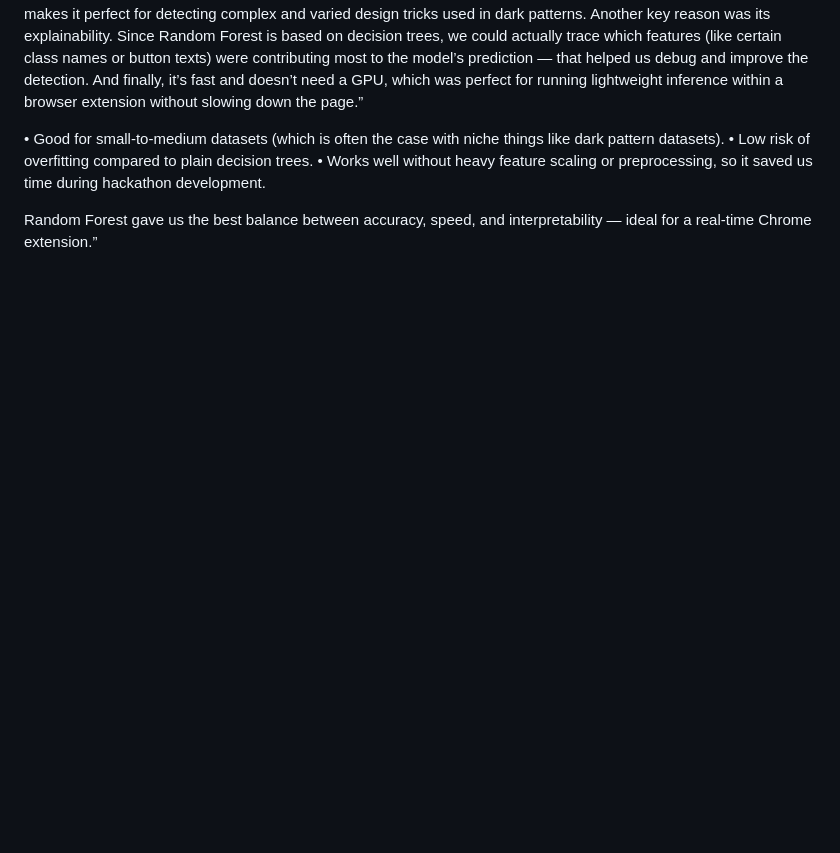
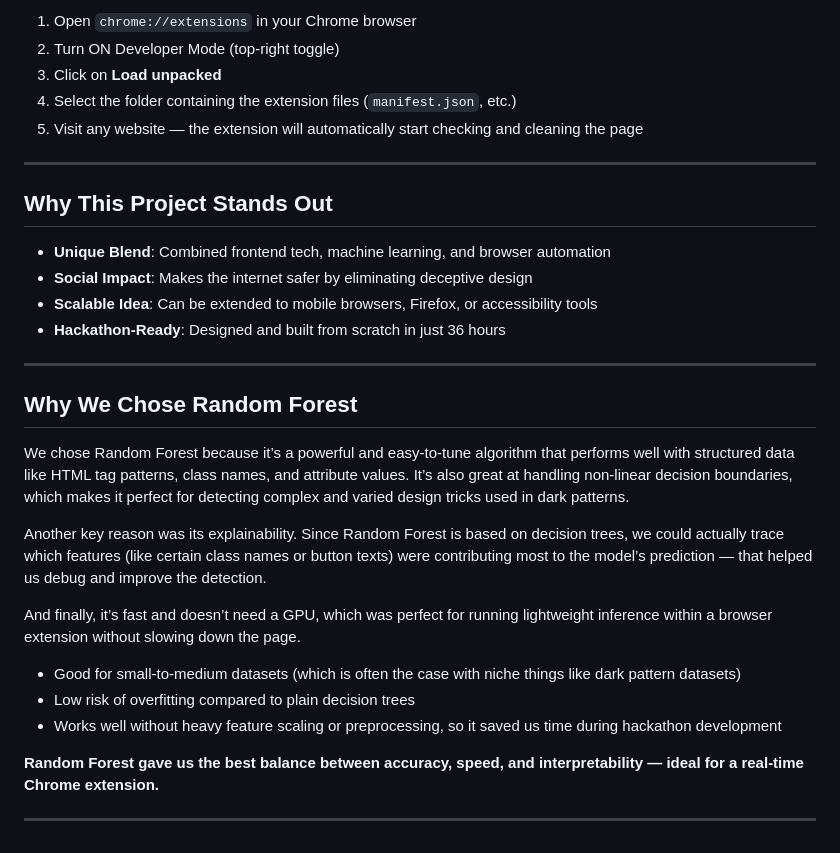
Before and after one commit to ssnaveenss/DPBH-IIT-BHU, a Markdown page: README.md, the part around the change printed below. Rendered like a GitHub page; blank space fills up the shorter version.

```diff
--- a/README.md
+++ b/README.md
@@ -59,10 +79,33 @@ ________________________________________
+1. Open `chrome://extensions` in your Chrome browser
+2. Turn ON Developer Mode (top-right toggle)
+3. Click on **Load unpacked**
+4. Select the folder containing the extension files (`manifest.json`, etc.)
+5. Visit any website — the extension will automatically start checking and cleaning the page
+
+---
+
+## Why This Project Stands Out
+
+* **Unique Blend**: Combined frontend tech, machine learning, and browser automation
+* **Social Impact**: Makes the internet safer by eliminating deceptive design
+* **Scalable Idea**: Can be extended to mobile browsers, Firefox, or accessibility tools
+* **Hackathon-Ready**: Designed and built from scratch in just 36 hours
+
+---
+
+## Why We Chose Random Forest
+
+We chose Random Forest because it’s a powerful and easy-to-tune algorithm that performs well with structured data like HTML tag patterns, class names, and attribute values.
 It’s also great at handling non-linear decision boundaries, which makes it perfect for detecting complex and varied design tricks used in dark patterns.
-Another key reason was its explainability. Since Random Forest is based on decision trees, we could actually trace which features (like certain class names or button texts)
-were contributing most to the model’s prediction — that helped us debug and improve the detection.
-And finally, it’s fast and doesn’t need a GPU, which was perfect for running lightweight inference within a browser extension without slowing down the page.”
 
-  •	Good for small-to-medium datasets (which is often the case with niche things like dark pattern datasets).
-  •	Low risk of overfitting compared to plain decision trees.
-  •	Works well without heavy feature scaling or preprocessing, so it saved us time during hackathon development.
+Another key reason was its explainability. Since Random Forest is based on decision trees, we could actually trace which features (like certain class names or button texts) were contributing most to the model’s prediction — that helped us debug and improve the detection.
 
-Random Forest gave us the best balance between accuracy, speed, and interpretability — ideal for a real-time Chrome extension.”
+And finally, it’s fast and doesn’t need a GPU, which was perfect for running lightweight inference within a browser extension without slowing down the page.
+
+* Good for small-to-medium datasets (which is often the case with niche things like dark pattern datasets)
+* Low risk of overfitting compared to plain decision trees
+* Works well without heavy feature scaling or preprocessing, so it saved us time during hackathon development
+
+**Random Forest gave us the best balance between accuracy, speed, and interpretability — ideal for a real-time Chrome extension.**
+
+---
```
Also changed, not shown: other parts of README.md (+76 -56 lines).
